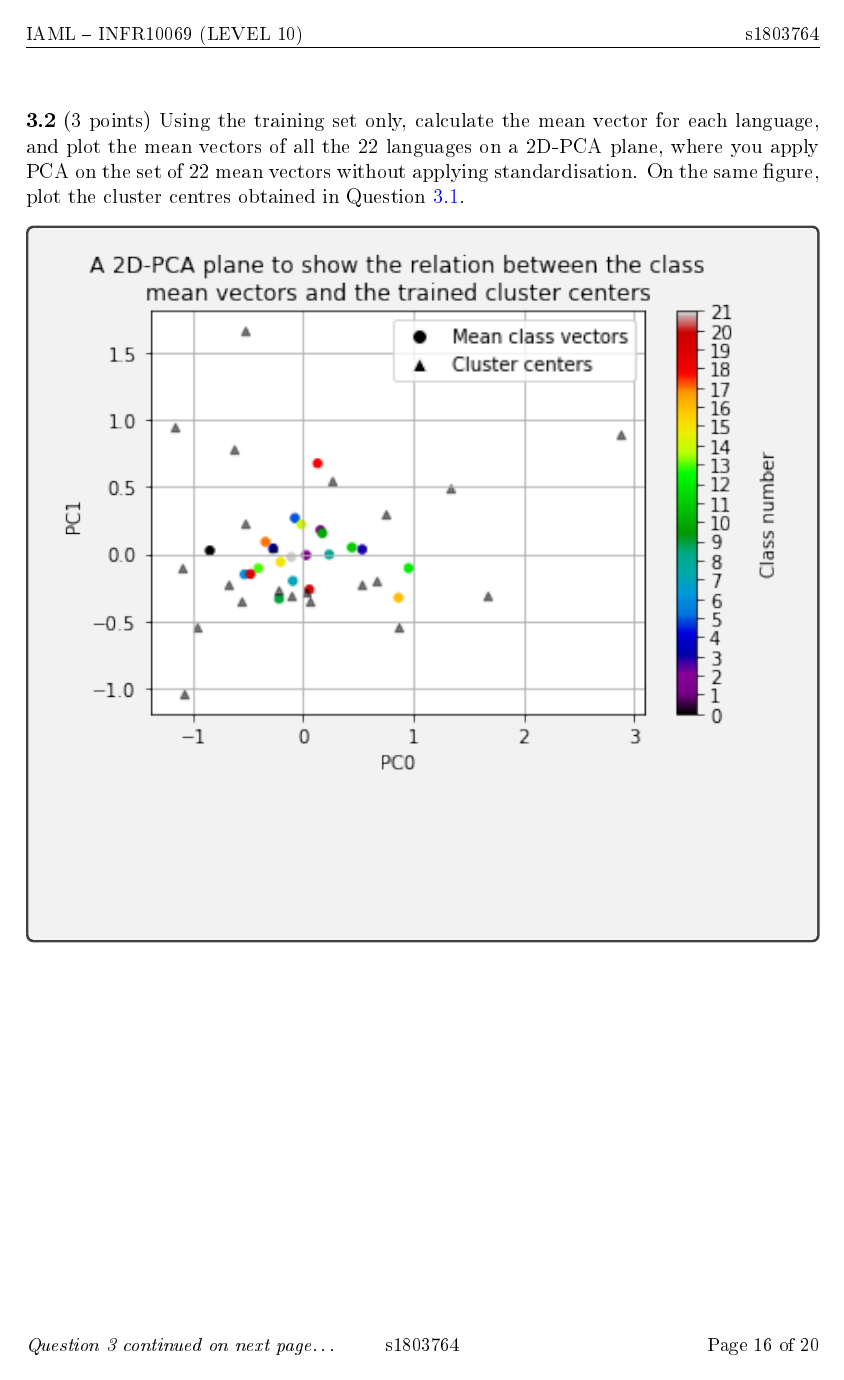
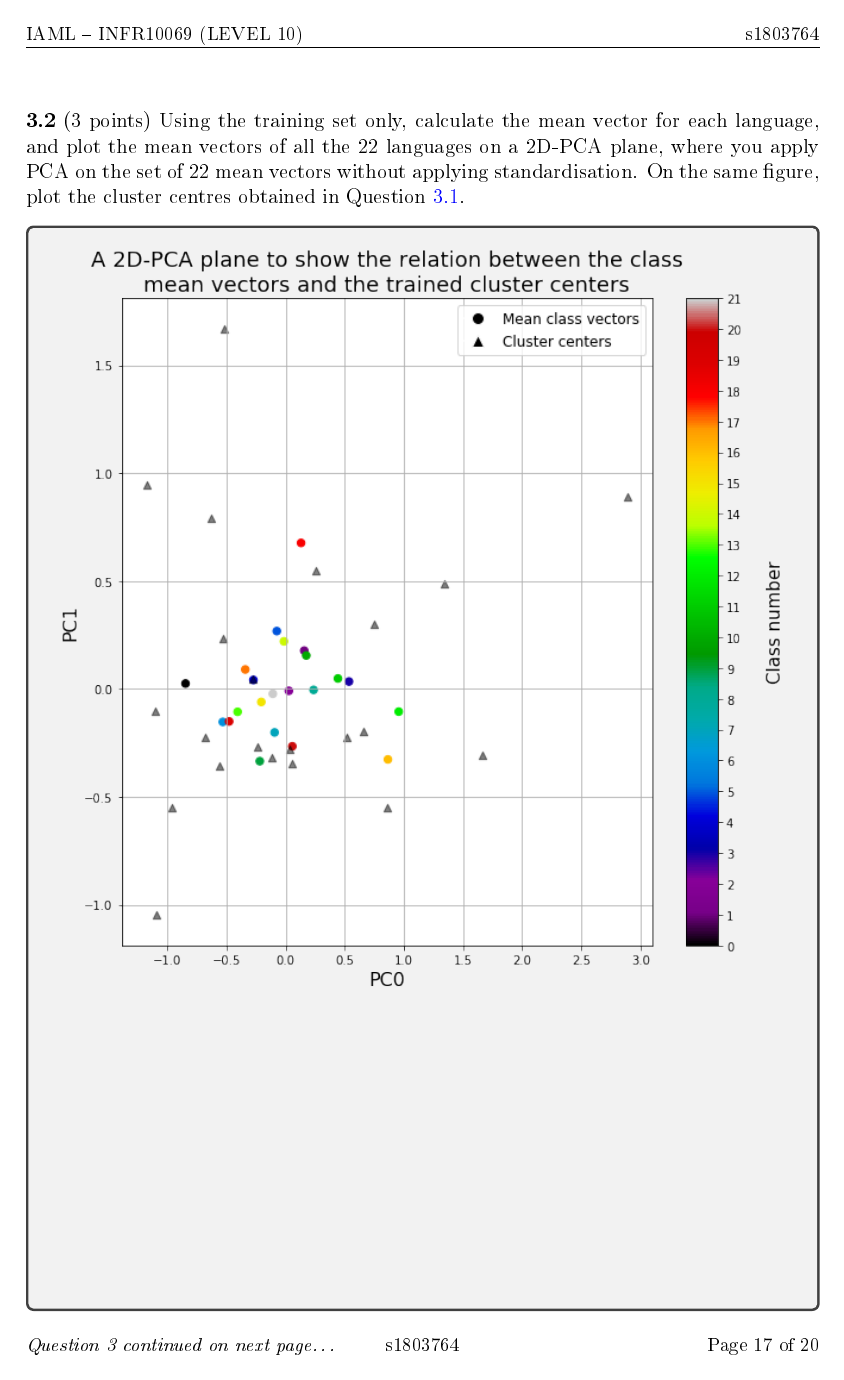
Before and after one commit to hwixley/IAML-cwk2, a LaTeX problem sheet (INFR10069-2020-CW2/Assignment_2.tex): page 16 of 20 before the commit and page 17 of 21 after it. The pictures show the PDF file INFR10069-2020-CW2/Assignment_2.pdf that the author committed with the source.

Commit message:
lets get it

```diff
--- a/INFR10069-2020-CW2/Assignment_2.tex
+++ b/INFR10069-2020-CW2/Assignment_2.tex
@@ -471,7 +471,7 @@
 
 
 
-      \begin{answerbox}{35em}
+      \begin{answerbox}{53em}
          \includegraphics[width=1\textwidth]{images/q32.png}
       \end{answerbox}
 
```
Also changed, not shown: INFR10069-2020-CW2/Assignment_2.pdf, INFR10069-2020-CW2/images/q32.png, 3 other files.
